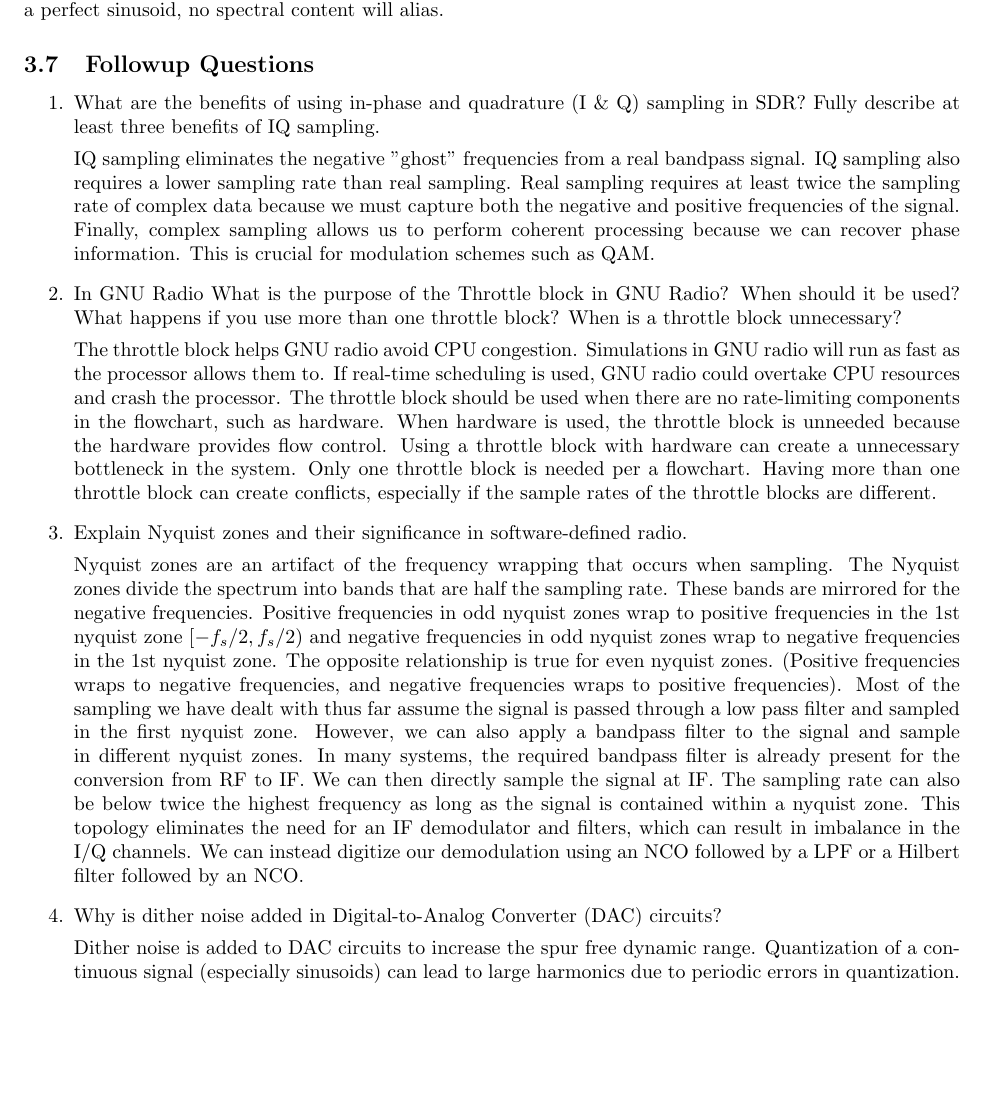
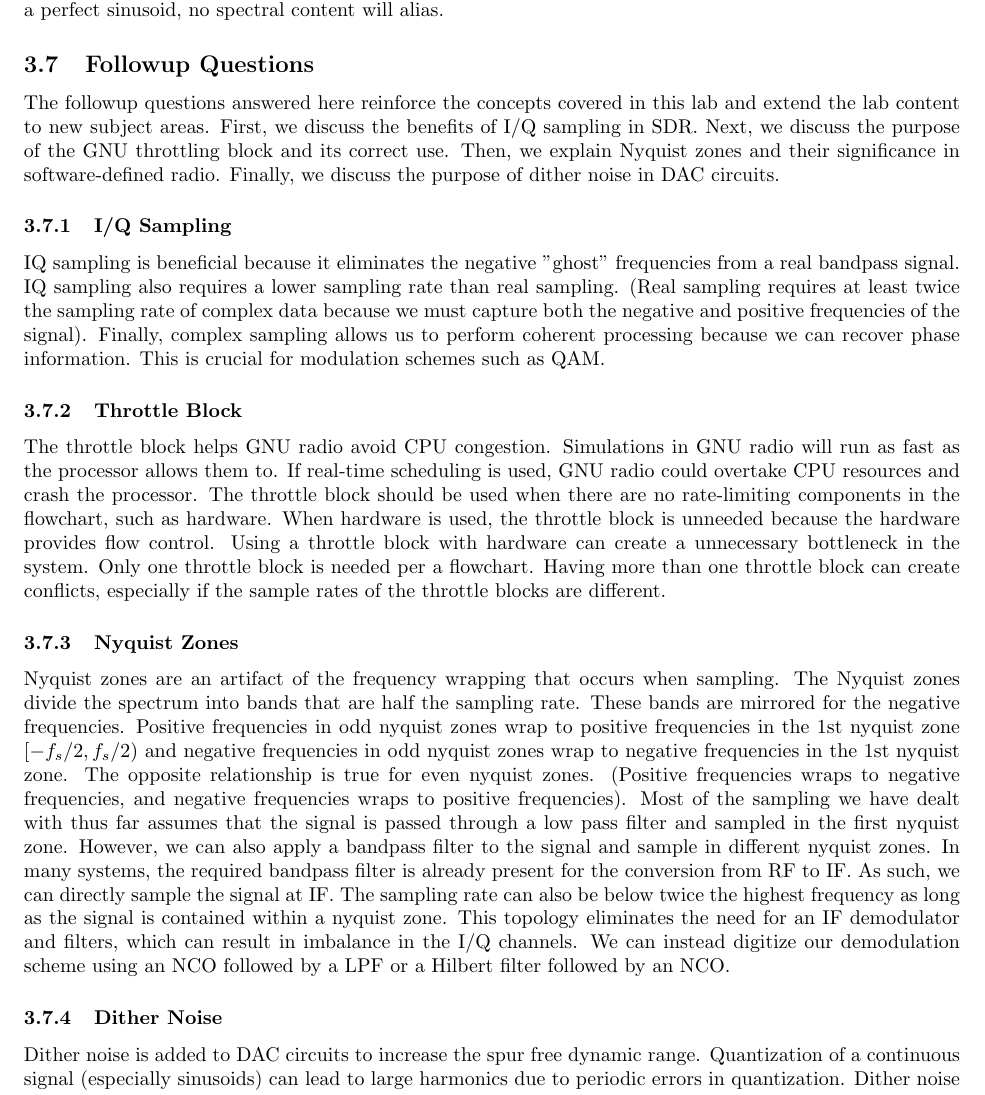
Before and after one commit to osowatzke/ECE_531_Labs, a LaTeX document (1/lab_report.tex): part of page 22 of 22, cut so that both start at the same text, the shorter picture padded with empty space. Compiled offline with pdfLaTeX.

Commit message:
Cleaned up followup questions section

```diff
--- a/1/lab_report.tex
+++ b/1/lab_report.tex
@@ -501,22 +501,29 @@ In the frequency response, the peaks of the interpolated data are 4x closer to t
 
 \subsection{Followup Questions}
 
-\begin{enumerate}
-	\item What are the benefits of using in-phase and quadrature (I \& Q) sampling in SDR? Fully describe at least three benefits of IQ sampling.
+The followup questions answered here reinforce the concepts covered in this lab and extend the lab content to new subject areas. First, we discuss the benefits of I/Q sampling in SDR. Next, we discuss the purpose of the GNU throttling block and its correct use. Then, we explain Nyquist zones and their significance in software-defined radio. Finally, we discuss the purpose of dither noise in DAC circuits.
 
-	IQ sampling eliminates the negative "ghost" frequencies from a real bandpass signal. IQ sampling also requires a lower sampling rate than real sampling. Real sampling requires at least twice the sampling rate of complex data because we must capture both the negative and positive frequencies of the signal. Finally, complex sampling allows us to perform coherent processing because we can recover phase information. This is crucial for modulation schemes such as QAM.
+% Questions of interest involve the benefits of I/Q sampling, the GNU throttling block, nyquist zones, and the purpose of dither noise.
 
-	\item In GNU Radio What is the purpose of the Throttle block in GNU Radio? When should it be used? What happens if you use more than one throttle block? When is a throttle block unnecessary?
+% What are the benefits of using in-phase and quadrature (I \& Q) sampling in SDR? Fully describe at least three benefits of IQ sampling.
 
-		The throttle block helps GNU radio avoid CPU congestion. Simulations in GNU radio will run as fast as the processor allows them to. If real-time scheduling is used, GNU radio could overtake CPU resources and crash the processor. The throttle block should be used when there are no rate-limiting components in the flowchart, such as hardware. When hardware is used, the throttle block is unneeded because the hardware provides flow control. Using a throttle block with hardware can create a unnecessary bottleneck in the system. Only one throttle block is needed per a flowchart. Having more than one throttle block can create conflicts, especially if the sample rates of the throttle blocks are different.
+	\subsubsection{I/Q Sampling}
+	IQ sampling is beneficial because it eliminates the negative "ghost" frequencies from a real bandpass signal. IQ sampling also requires a lower sampling rate than real sampling. (Real sampling requires at least twice the sampling rate of complex data because we must capture both the negative and positive frequencies of the signal). Finally, complex sampling allows us to perform coherent processing because we can recover phase information. This is crucial for modulation schemes such as QAM.
+
+	% \item In GNU Radio What is the purpose of the Throttle block in GNU Radio? When should it be used? What happens if you use more than one throttle block? When is a throttle block unnecessary?
+
+	\subsubsection{Throttle Block}
+	The throttle block helps GNU radio avoid CPU congestion. Simulations in GNU radio will run as fast as the processor allows them to. If real-time scheduling is used, GNU radio could overtake CPU resources and crash the processor. The throttle block should be used when there are no rate-limiting components in the flowchart, such as hardware. When hardware is used, the throttle block is unneeded because the hardware provides flow control. Using a throttle block with hardware can create a unnecessary bottleneck in the system. Only one throttle block is needed per a flowchart. Having more than one throttle block can create conflicts, especially if the sample rates of the throttle blocks are different.
 
 		%Could even put throttle block in another spot of the flowchart and connect to null source/sink.
 
-	\item  Explain Nyquist zones and their significance in software-defined radio.
+	%\item  Explain Nyquist zones and their significance in software-defined radio.
 
-	Nyquist zones are an artifact of the frequency wrapping that occurs when sampling. The Nyquist zones divide the spectrum into bands that are half the sampling rate. These bands are mirrored for the negative frequencies. Positive frequencies in odd nyquist zones wrap to positive frequencies in the 1st nyquist zone $[-f_s/2, f_s/2)$ and negative frequencies in odd nyquist zones wrap to negative frequencies in the 1st nyquist zone. The opposite relationship is true for even nyquist zones. (Positive frequencies wraps to negative frequencies, and negative frequencies wraps to positive frequencies). Most of the sampling we have dealt with thus far assume the signal is passed through a low pass filter and sampled in the first nyquist zone. However, we can also apply a bandpass filter to the signal and sample in different nyquist zones. In many systems, the required bandpass filter is already present for the conversion from RF to IF. We can then directly sample the signal at IF. The sampling rate can also be below twice the highest frequency as long as the signal is contained within a nyquist zone. This topology eliminates the need for an IF demodulator and filters, which can result in imbalance in the I/Q channels. We can instead digitize our demodulation using an NCO followed by a LPF or a Hilbert filter followed by an NCO.
+	\subsubsection{Nyquist Zones}
+	Nyquist zones are an artifact of the frequency wrapping that occurs when sampling. The Nyquist zones divide the spectrum into bands that are half the sampling rate. These bands are mirrored for the negative frequencies. Positive frequencies in odd nyquist zones wrap to positive frequencies in the 1st nyquist zone $[-f_s/2, f_s/2)$ and negative frequencies in odd nyquist zones wrap to negative frequencies in the 1st nyquist zone. The opposite relationship is true for even nyquist zones. (Positive frequencies wraps to negative frequencies, and negative frequencies wraps to positive frequencies). Most of the sampling we have dealt with thus far assumes that the signal is passed through a low pass filter and sampled in the first nyquist zone. However, we can also apply a bandpass filter to the signal and sample in different nyquist zones. In many systems, the required bandpass filter is already present for the conversion from RF to IF. As such, we can directly sample the signal at IF. The sampling rate can also be below twice the highest frequency as long as the signal is contained within a nyquist zone. This topology eliminates the need for an IF demodulator and filters, which can result in imbalance in the I/Q channels. We can instead digitize our demodulation scheme using an NCO followed by a LPF or a Hilbert filter followed by an NCO.
 
-	\item Why is dither noise added in Digital-to-Analog Converter (DAC) circuits?
+	%\item Why is dither noise added in Digital-to-Analog Converter (DAC) circuits?
 
+	\subsubsection{Dither Noise}
 	Dither noise is added to DAC circuits to increase the spur free dynamic range. Quantization of a continuous signal (especially sinusoids) can lead to large harmonics due to periodic errors in quantization. Dither noise helps to randomize the quantization error, reducing the amplitude of spurs.
 
```
Also changed, not shown: 1/lab_report.tex (2 more changed lines).
